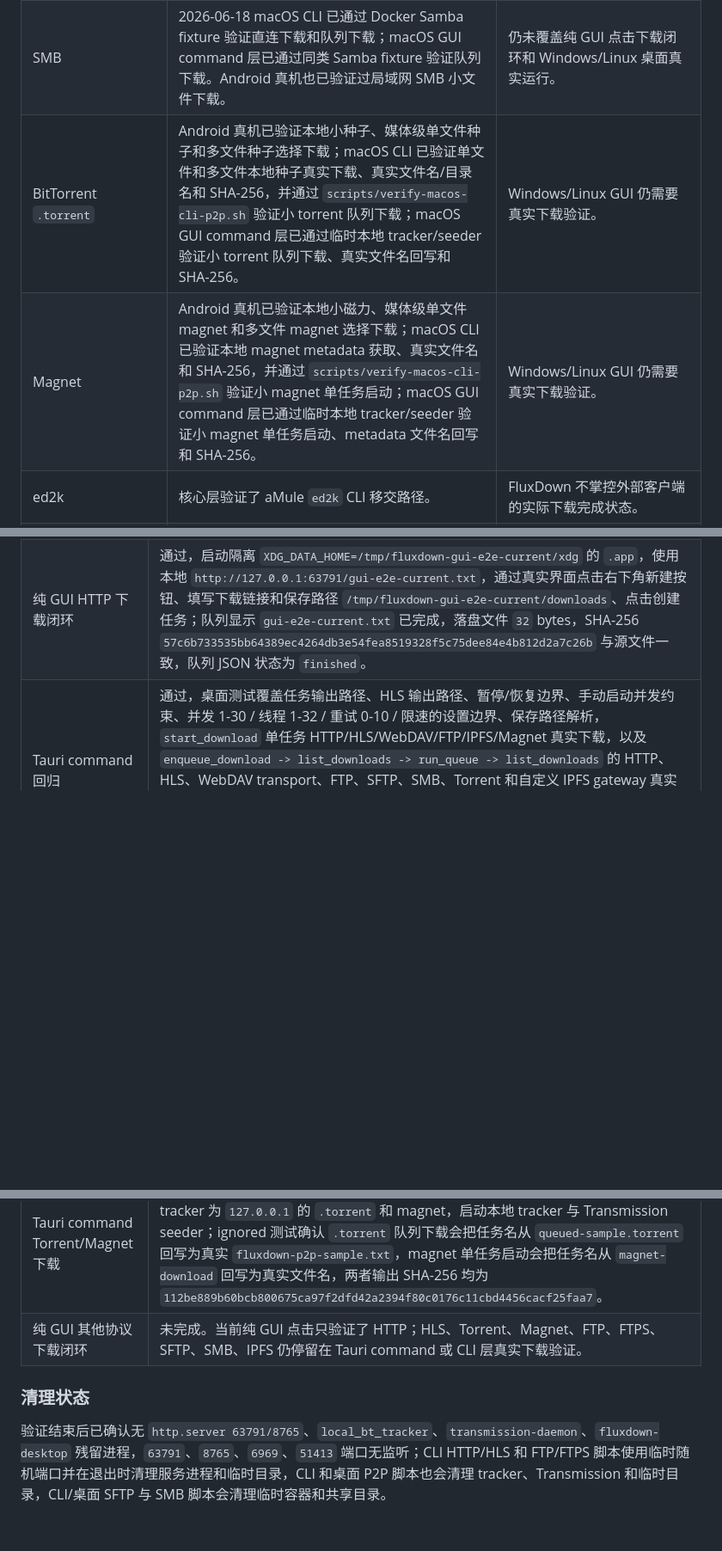
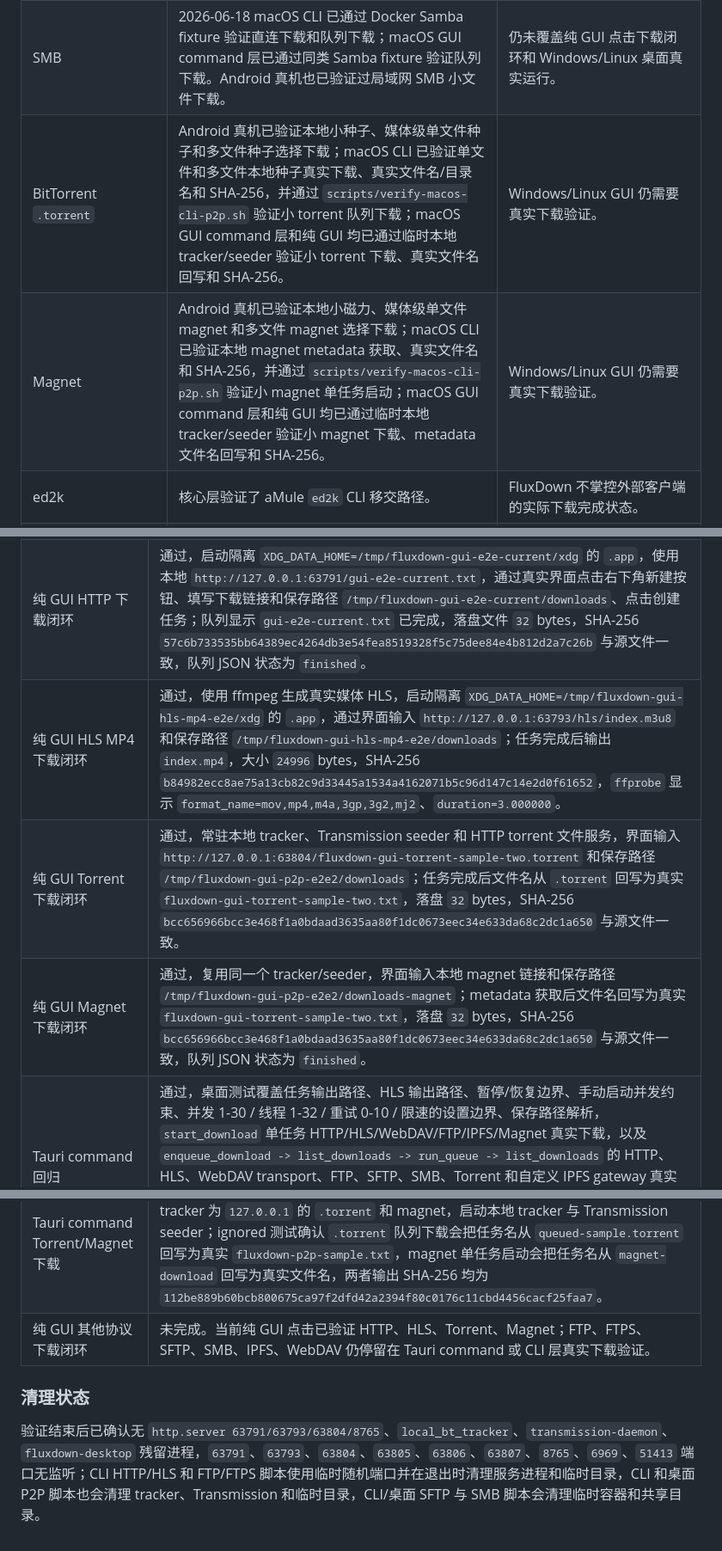
Before and after one commit to lonnnnnng/fluxdown, a Markdown page: docs/download-verification.md, 3 parts joined by grey strips. Shown at 86% size. Rendered like a GitHub page; blank space fills up the shorter version.

```diff
--- a/docs/download-verification.md
+++ b/docs/download-verification.md
@@ -30,8 +30,8 @@
 | FTP/FTPS | 2026-06-18 macOS CLI 已验证公网 FTP、本地 FTP 直连/队列和本地自签 FTPS 直连/队列下载闭环；macOS GUI command 层已验证本地 FTP 队列、单任务启动下载和本地自签 FTPS 队列下载闭环。 | Rebex 公网 FTPS 仍失败，错误为 `InvalidContentType`；本地可控 FTPS fixture 已通过。 |
 | SFTP | 2026-06-18 macOS CLI 已验证公网 SFTP、本地 Docker SFTP 直连下载和队列下载；macOS GUI command 层已通过本地 Docker SFTP fixture 验证队列下载。 | 公网 Rebex 仍作为兼容性 smoke；可重复脚本已不依赖公网源。 |
 | SMB | 2026-06-18 macOS CLI 已通过 Docker Samba fixture 验证直连下载和队列下载；macOS GUI command 层已通过同类 Samba fixture 验证队列下载。Android 真机也已验证过局域网 SMB 小文件下载。 | 仍未覆盖纯 GUI 点击下载闭环和 Windows/Linux 桌面真实运行。 |
-| BitTorrent `.torrent` | Android 真机已验证本地小种子、媒体级单文件种子和多文件种子选择下载；macOS CLI 已验证单文件和多文件本地种子真实下载、真实文件名/目录名和 SHA-256，并通过 `scripts/verify-macos-cli-p2p.sh` 验证小 torrent 队列下载；macOS GUI command 层已通过临时本地 tracker/seeder 验证小 torrent 队列下载、真实文件名回写和 SHA-256。 | Windows/Linux GUI 仍需要真实下载验证。 |
-| Magnet | Android 真机已验证本地小磁力、媒体级单文件 magnet 和多文件 magnet 选择下载；macOS CLI 已验证本地 magnet metadata 获取、真实文件名和 SHA-256，并通过 `scripts/verify-macos-cli-p2p.sh` 验证小 magnet 单任务启动；macOS GUI command 层已通过临时本地 tracker/seeder 验证小 magnet 单任务启动、metadata 文件名回写和 SHA-256。 | Windows/Linux GUI 仍需要真实下载验证。 |
+| BitTorrent `.torrent` | Android 真机已验证本地小种子、媒体级单文件种子和多文件种子选择下载；macOS CLI 已验证单文件和多文件本地种子真实下载、真实文件名/目录名和 SHA-256，并通过 `scripts/verify-macos-cli-p2p.sh` 验证小 torrent 队列下载；macOS GUI command 层和纯 GUI 均已通过临时本地 tracker/seeder 验证小 torrent 下载、真实文件名回写和 SHA-256。 | Windows/Linux GUI 仍需要真实下载验证。 |
+| Magnet | Android 真机已验证本地小磁力、媒体级单文件 magnet 和多文件 magnet 选择下载；macOS CLI 已验证本地 magnet metadata 获取、真实文件名和 SHA-256，并通过 `scripts/verify-macos-cli-p2p.sh` 验证小 magnet 单任务启动；macOS GUI command 层和纯 GUI 均已通过临时本地 tracker/seeder 验证小 magnet 下载、metadata 文件名回写和 SHA-256。 | Windows/Linux GUI 仍需要真实下载验证。 |
 | ed2k | 核心层验证了 aMule `ed2k` CLI 移交路径。 | FluxDown 不掌控外部客户端的实际下载完成状态。 |
 | IPFS | 2026-06-18 macOS CLI 已验证公网 IPFS 网关下载和本地自定义 gateway 下载，CLI/桌面 command 均有自定义 gateway 队列回归覆盖。 | 仍不运行本地 IPFS 节点。 |
 
@@ -120,6 +120,9 @@ FluxDown 已经具备多端架构、构建产物、CI/Release artifact 校验、
 | 启动和窗口 | 通过，`FluxDown` 前台窗口尺寸约 `1180x760`，bundle id `dev.fluxdown.desktop`，版本 `1.0.2`。 |
 | UI 渲染 | 通过，截图确认中文下载列表、全部/排队中/下载中/已暂停/已完成/失败状态 tabs、设置入口和右下角新建按钮正常显示。 |
 | 纯 GUI HTTP 下载闭环 | 通过，启动隔离 `XDG_DATA_HOME=/tmp/fluxdown-gui-e2e-current/xdg` 的 `.app`，使用本地 `http://127.0.0.1:63791/gui-e2e-current.txt`，通过真实界面点击右下角新建按钮、填写下载链接和保存路径 `/tmp/fluxdown-gui-e2e-current/downloads`、点击创建任务；队列显示 `gui-e2e-current.txt` 已完成，落盘文件 `32` bytes，SHA-256 `57c6b733535bb64389ec4264db3e54fea8519328f5c75dee84e4b812d2a7c26b` 与源文件一致，队列 JSON 状态为 `finished`。 |
+| 纯 GUI HLS MP4 下载闭环 | 通过，使用 ffmpeg 生成真实媒体 HLS，启动隔离 `XDG_DATA_HOME=/tmp/fluxdown-gui-hls-mp4-e2e/xdg` 的 `.app`，通过界面输入 `http://127.0.0.1:63793/hls/index.m3u8` 和保存路径 `/tmp/fluxdown-gui-hls-mp4-e2e/downloads`；任务完成后输出 `index.mp4`，大小 `24996` bytes，SHA-256 `b84982ecc8ae75a13cb82c9d33445a1534a4162071b5c96d147c14e2d0f61652`，`ffprobe` 显示 `format_name=mov,mp4,m4a,3gp,3g2,mj2`、`duration=3.000000`。 |
+| 纯 GUI Torrent 下载闭环 | 通过，常驻本地 tracker、Transmission seeder 和 HTTP torrent 文件服务，界面输入 `http://127.0.0.1:63804/fluxdown-gui-torrent-sample-two.torrent` 和保存路径 `/tmp/fluxdown-gui-p2p-e2e2/downloads`；任务完成后文件名从 `.torrent` 回写为真实 `fluxdown-gui-torrent-sample-two.txt`，落盘 `32` bytes，SHA-256 `bcc656966bcc3e468f1a0bdaad3635aa80f1dc0673eec34e633da68c2dc1a650` 与源文件一致。 |
+| 纯 GUI Magnet 下载闭环 | 通过，复用同一个 tracker/seeder，界面输入本地 magnet 链接和保存路径 `/tmp/fluxdown-gui-p2p-e2e2/downloads-magnet`；metadata 获取后文件名回写为真实 `fluxdown-gui-torrent-sample-two.txt`，落盘 `32` bytes，SHA-256 `bcc656966bcc3e468f1a0bdaad3635aa80f1dc0673eec34e633da68c2dc1a650` 与源文件一致，队列 JSON 状态为 `finished`。 |
 | Tauri command 回归 | 通过，桌面测试覆盖任务输出路径、HLS 输出路径、暂停/恢复边界、手动启动并发约束、并发 1-30 / 线程 1-32 / 重试 0-10 / 限速的设置边界、保存路径解析，`start_download` 单任务 HTTP/HLS/WebDAV/FTP/IPFS/Magnet 真实下载，以及 `enqueue_download -> list_downloads -> run_queue -> list_downloads` 的 HTTP、HLS、WebDAV transport、FTP、SFTP、SMB、Torrent 和自定义 IPFS gateway 真实下载闭环。HTTP command 用例还覆盖 `task_output_path` 和 `remove_download`：删除任务会移出队列，但不会误删已下载文件；运行中任务被 `remove_download` 删除后，`run_queue` 正常收尾且任务不会复活。 |
 | Tauri command HTTP 下载 | 通过，测试启动临时 HTTP fixture，隔离 `XDG_DATA_HOME` 队列路径，创建任务、运行队列并校验 `desktop-command.txt` 内容为 `fluxdown-desktop-command-e2e`。 |
 | Tauri command 单任务启动 | 通过，测试启动临时 HTTP、HLS、WebDAV transport 和 IPFS gateway fixture，隔离 `XDG_DATA_HOME` 队列路径，创建任务后调用 `start_download`；HTTP/WebDAV/IPFS 校验任务直接进入 `finished`、`task_output_path` 指向真实文件且内容正确，HLS 校验最终产物名回写、`segments_written=2` 且内容与分片拼接结果一致。 |
@@ -131,8 +134,8 @@ FluxDown 已经具备多端架构、构建产物、CI/Release artifact 校验、
 | Tauri command SMB 下载 | 通过，`npm run verify:macos-desktop-smb` 启动临时 Docker Samba 共享，创建队列任务并运行，输出 `desktop-smb.txt`，SHA-256 为 `9511a9c1777dcaaf7652c0b8090a9c71a8b1dbd8f11e520141afdcef244c1929`。 |
 | Tauri command IPFS gateway 下载 | 通过，测试将 `ipfs://...?...gateway=` 映射到临时 gateway fixture，校验实际请求 `/ipfs/<cid>/readme.txt` 和输出 `desktop-ipfs.txt` 内容。 |
 | Tauri command Torrent/Magnet 下载 | 通过，`npm run verify:macos-desktop-p2p` 创建临时 `fluxdown-p2p-sample.txt`，生成 tracker 为 `127.0.0.1` 的 `.torrent` 和 magnet，启动本地 tracker 与 Transmission seeder；ignored 测试确认 `.torrent` 队列下载会把任务名从 `queued-sample.torrent` 回写为真实 `fluxdown-p2p-sample.txt`，magnet 单任务启动会把任务名从 `magnet-download` 回写为真实文件名，两者输出 SHA-256 均为 `112be889b60bcb800675ca97f2dfd42a2394f80c0176c11cbd4456cacf25faa7`。 |
-| 纯 GUI 其他协议下载闭环 | 未完成。当前纯 GUI 点击只验证了 HTTP；HLS、Torrent、Magnet、FTP、FTPS、SFTP、SMB、IPFS 仍停留在 Tauri command 或 CLI 层真实下载验证。 |
+| 纯 GUI 其他协议下载闭环 | 未完成。当前纯 GUI 点击已验证 HTTP、HLS、Torrent、Magnet；FTP、FTPS、SFTP、SMB、IPFS、WebDAV 仍停留在 Tauri command 或 CLI 层真实下载验证。 |
 
 ### 清理状态
 
-验证结束后已确认无 `http.server 63791/8765`、`local_bt_tracker`、`transmission-daemon`、`fluxdown-desktop` 残留进程，`63791`、`8765`、`6969`、`51413` 端口无监听；CLI HTTP/HLS 和 FTP/FTPS 脚本使用临时随机端口并在退出时清理服务进程和临时目录，CLI 和桌面 P2P 脚本也会清理 tracker、Transmission 和临时目录，CLI/桌面 SFTP 与 SMB 脚本会清理临时容器和共享目录。
+验证结束后已确认无 `http.server 63791/63793/63804/8765`、`local_bt_tracker`、`transmission-daemon`、`fluxdown-desktop` 残留进程，`63791`、`63793`、`63804`、`63805`、`63806`、`63807`、`8765`、`6969`、`51413` 端口无监听；CLI HTTP/HLS 和 FTP/FTPS 脚本使用临时随机端口并在退出时清理服务进程和临时目录，CLI 和桌面 P2P 脚本也会清理 tracker、Transmission 和临时目录，CLI/桌面 SFTP 与 SMB 脚本会清理临时容器和共享目录。
```
Also changed, not shown: other parts of docs/download-verification.md (+3 -3 lines), docs/README.md (+1 -1 lines).
